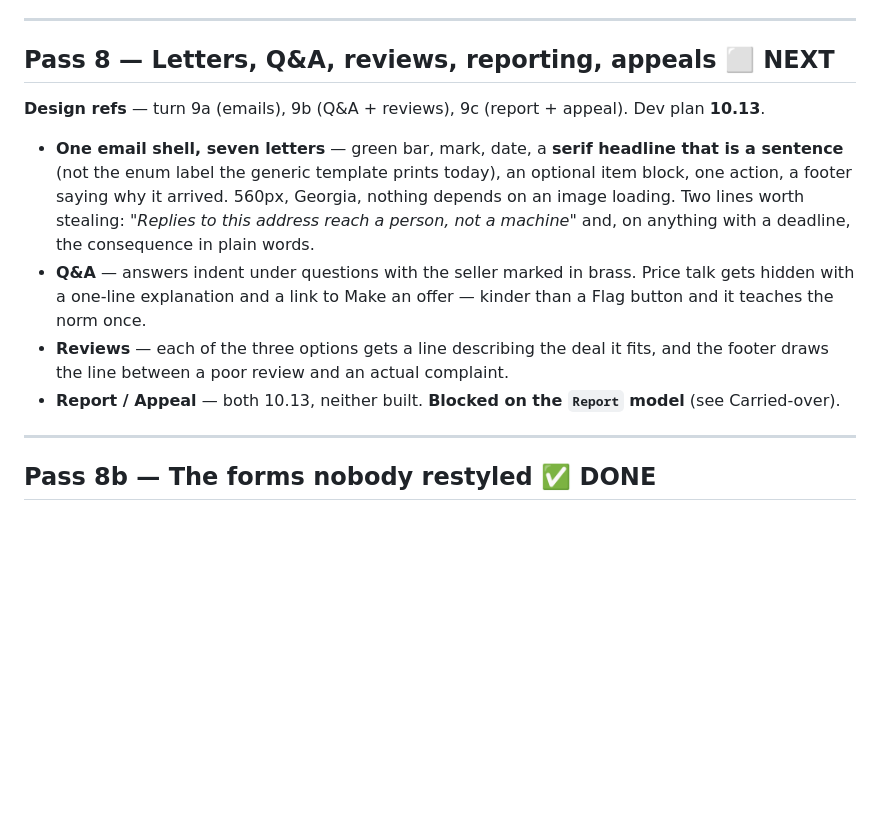
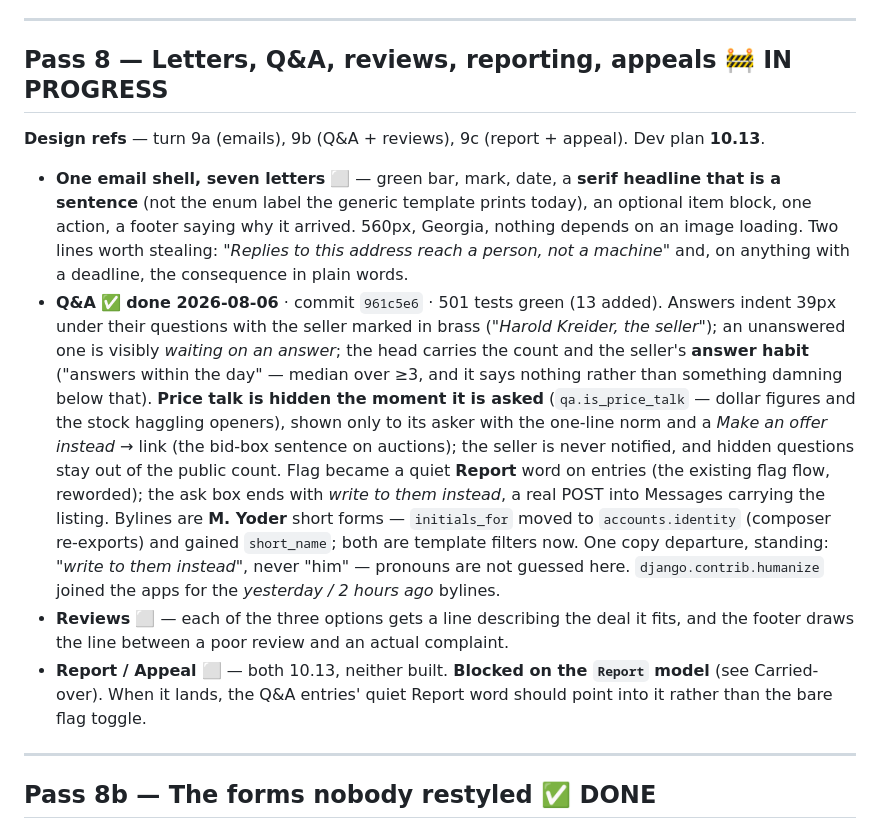
Before and after one commit to cormacbateman3/hunt, a Markdown page: docs/internal/plan_design.md, the part around the change. Drawn GitHub-style; blank space fills up the shorter version.

Commit message:
Plan: the Q&A slice of Pass 8 is in
Pass 8 moves to in-progress with the 9b thread recorded — the indent,
the brass seller, the hidden-at-the-moment price talk, the answer
habit, and the standing pronoun departure. Letters, reviews and
report/appeal remain, with a note that Report should absorb the Q&A
flag word when its model lands.

Co-Authored-By: Claude Opus 5 (1M context) <noreply@anthropic.com>

```diff
--- a/docs/internal/plan_design.md
+++ b/docs/internal/plan_design.md
@@ -752,24 +752,39 @@ money and nothing there is for sale.
 
 ---
 
-## Pass 8 — Letters, Q&A, reviews, reporting, appeals ⬜ NEXT
+## Pass 8 — Letters, Q&A, reviews, reporting, appeals 🚧 IN PROGRESS
 
 **Design refs** — turn 9a (emails), 9b (Q&A + reviews), 9c (report + appeal).
 Dev plan **10.13**.
 
-- **One email shell, seven letters** — green bar, mark, date, a **serif headline
+- **One email shell, seven letters** ⬜ — green bar, mark, date, a **serif headline
   that is a sentence** (not the enum label the generic template prints today), an
   optional item block, one action, a footer saying why it arrived. 560px, Georgia,
   nothing depends on an image loading. Two lines worth stealing: *"Replies to this
   address reach a person, not a machine"* and, on anything with a deadline, the
   consequence in plain words.
-- **Q&A** — answers indent under questions with the seller marked in brass. Price
-  talk gets hidden with a one-line explanation and a link to Make an offer —
-  kinder than a Flag button and it teaches the norm once.
-- **Reviews** — each of the three options gets a line describing the deal it fits,
+- **Q&A** ✅ **done 2026-08-06** · commit `961c5e6` · 501 tests green (13 added).
+  Answers indent 39px under their questions with the seller marked in brass
+  (*"Harold Kreider, the seller"*); an unanswered one is visibly *waiting on an
+  answer*; the head carries the count and the seller's **answer habit** ("answers
+  within the day" — median over ≥3, and it says nothing rather than something
+  damning below that). **Price talk is hidden the moment it is asked**
+  (`qa.is_price_talk` — dollar figures and the stock haggling openers), shown only
+  to its asker with the one-line norm and a *Make an offer instead →* link (the
+  bid-box sentence on auctions); the seller is never notified, and hidden
+  questions stay out of the public count. Flag became a quiet **Report** word on
+  entries (the existing flag flow, reworded); the ask box ends with *write to
+  them instead*, a real POST into Messages carrying the listing. Bylines are
+  **M. Yoder** short forms — `initials_for` moved to `accounts.identity` (composer
+  re-exports) and gained `short_name`; both are template filters now. One copy
+  departure, standing: *"write to them instead"*, never "him" — pronouns are not
+  guessed here. `django.contrib.humanize` joined the apps for the *yesterday /
+  2 hours ago* bylines.
+- **Reviews** ⬜ — each of the three options gets a line describing the deal it fits,
   and the footer draws the line between a poor review and an actual complaint.
-- **Report / Appeal** — both 10.13, neither built. **Blocked on the `Report` model**
-  (see Carried-over).
+- **Report / Appeal** ⬜ — both 10.13, neither built. **Blocked on the `Report` model**
+  (see Carried-over). When it lands, the Q&A entries' quiet Report word should
+  point into it rather than the bare flag toggle.
 
 ---
 
```
